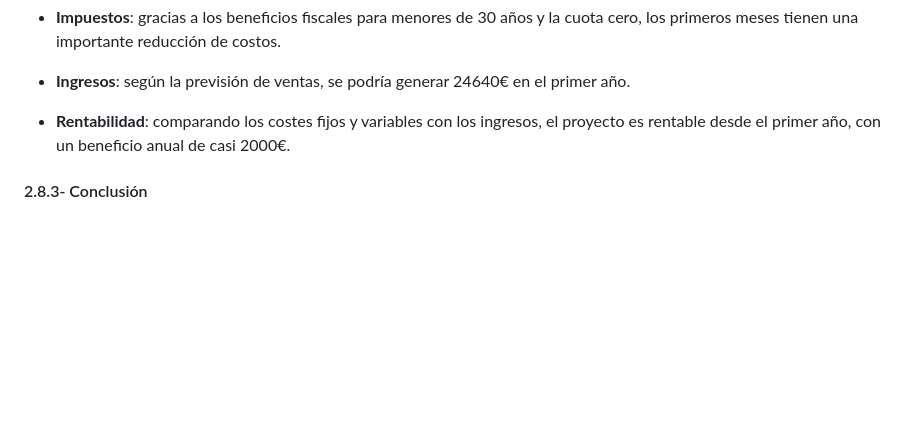
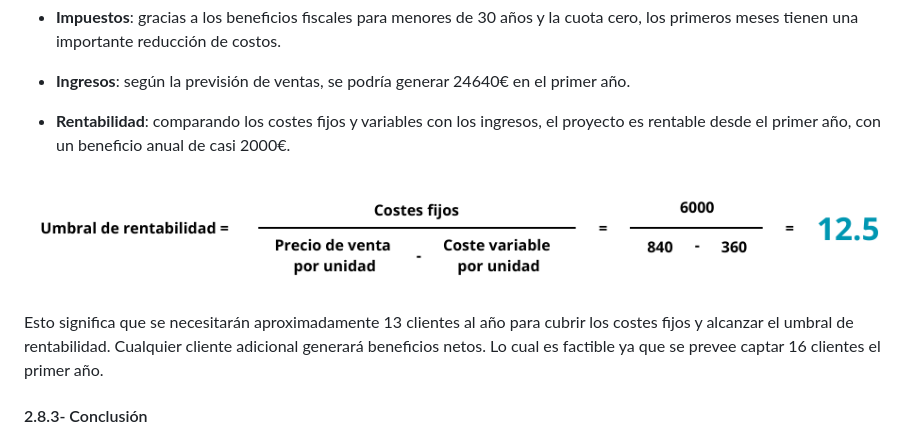
Before and after one commit to iriavidal/Proyecto-DAW, a Markdown page: doc/templates/1_Anteproxecto.md, the part around the change. GitHub-like rendering; pictures changed too: doc/img/punto_muerto.png (added); blank space fills up the shorter version.

Commit message:
Umbral de rentabilidad añadido

```diff
--- a/doc/templates/1_Anteproxecto.md
+++ b/doc/templates/1_Anteproxecto.md
@@ -314,6 +314,9 @@ Basándonos en los datos aportados en el punto anterior (investimentos):
 
 - **Rentabilidad**: comparando los costes fijos y variables con los ingresos, el proyecto es rentable desde el primer año, con un beneficio anual de casi 2000€.
 
+![Umbral de rentabilidad](../img/punto_muerto.png)
+Esto significa que se necesitarán aproximadamente 13 clientes al año para cubrir los costes fijos y alcanzar el umbral de rentabilidad. Cualquier cliente adicional generará beneficios netos. Lo cual es factible ya que se prevee captar 16 clientes el primer año.
+
 #### 2.8.3- Conclusión
 
 > - É viable?
```
